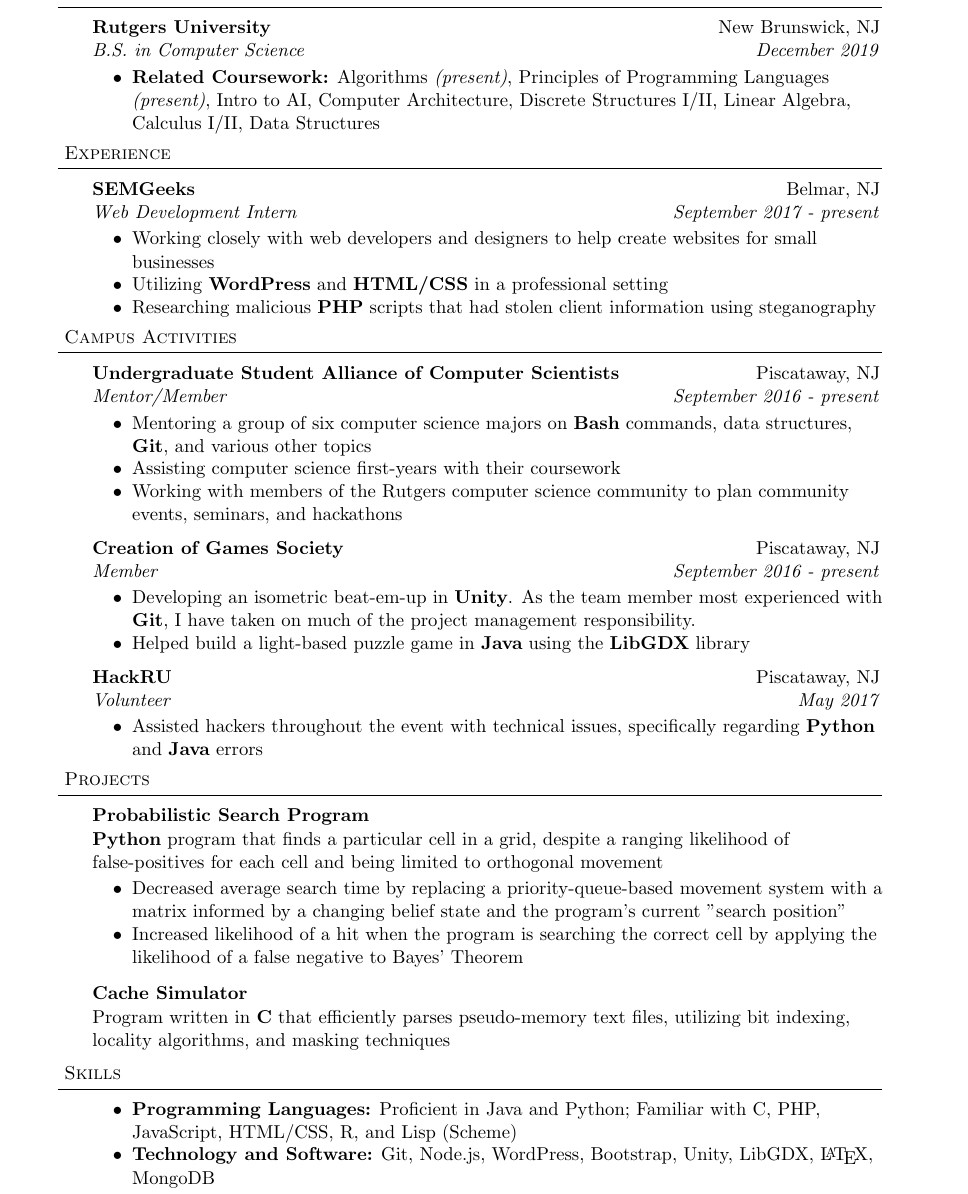
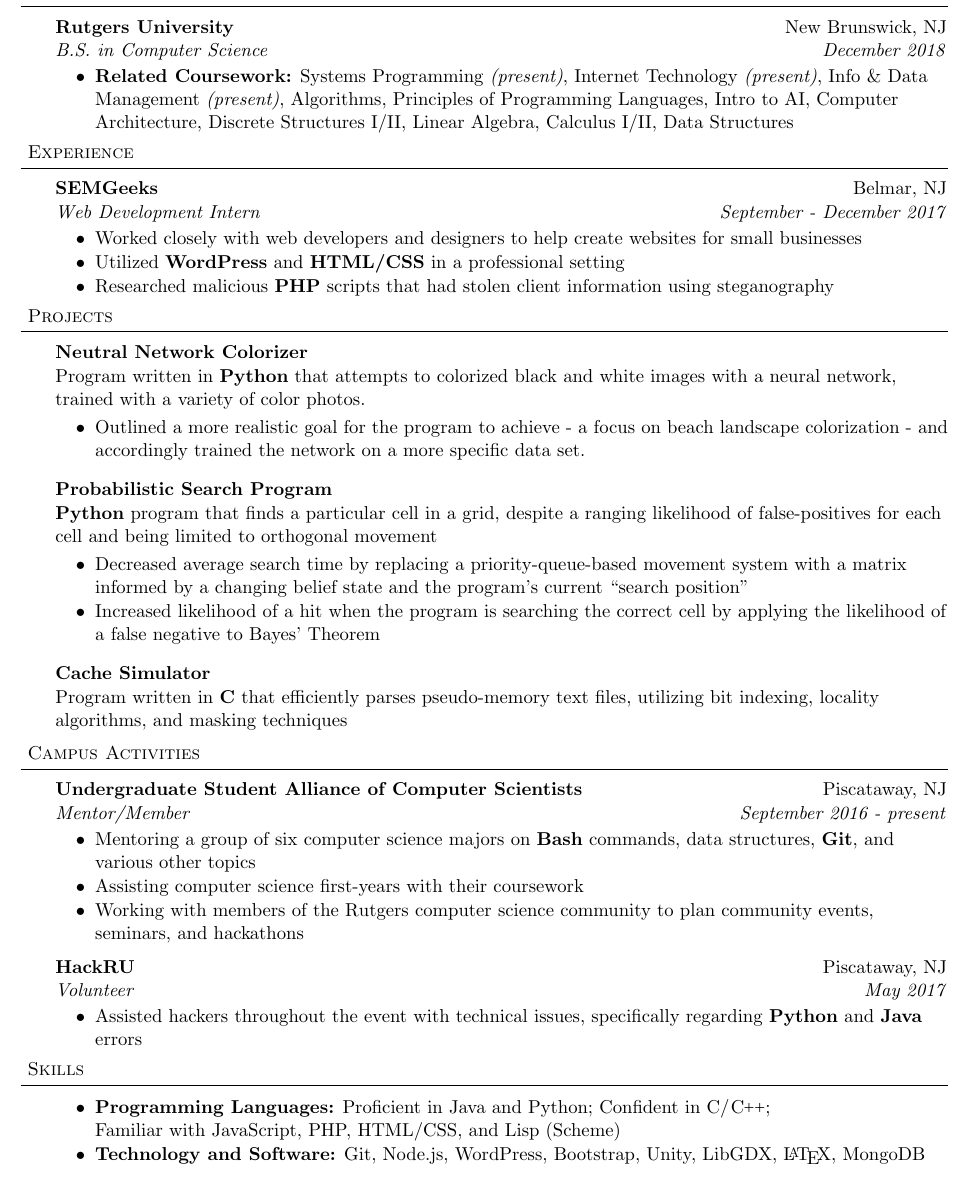
Before and after one commit to harras/resume, a LaTeX CV (resume.tex): part of the page, cut so that both start at the same text. Compiled offline with pdfLaTeX.

Commit message:
Updating info

```diff
--- a/resume_nick_harras.tex
+++ b/resume.tex
@@ -18,7 +18,9 @@
 
 % Adjust Margins
 \setlength{\voffset}{-0.2in}
+\setlength{\hoffset}{-0.3in}
 \setlength{\textheight}{710pt}
+\setlength{\textwidth}{530pt}
 \pagestyle{empty}
 \raggedright
 
@@ -75,7 +77,7 @@
   	#1 & #2, #3 & \textit{\mailto{#4}}\\
 }
 \def\cpp{
-	{C\nolinebreak[4]\hspace{-.05em}\raisebox{.4ex}{\tiny		\bf ++}}}
+	{\hspace{-0.25em}C\nolinebreak[4]\hspace{-.05em}\raisebox{.4ex}{\tiny		\bf ++}}}
 	\def\lildot{$\cdot$
 }
 
@@ -103,9 +105,9 @@
 
 \subheading
 	{Rutgers University}{New Brunswick, NJ}
-	{B.S. in Computer Science}{December 2019}
+	{B.S. in Computer Science}{December 2018}
 	\begin{achievements}
-	\item{\bf Related Coursework:} Algorithms \textit{(present)}, Principles of Programming Languages \textit{(present)}, Intro to AI, Computer Architecture, Discrete Structures I/II, Linear Algebra, Calculus I/II, Data Structures
+	\item{\bf Related Coursework:} Systems Programming \textit{(present)}, Internet Technology \textit{(present)},  Info \& Data Management \textit{(present)}, Algorithms, Principles of Programming Languages, Intro to AI, Computer Architecture, Discrete Structures I/II, Linear Algebra, Calculus I/II, Data Structures
 	\end{achievements}
 
 %-----EXPERIENCE------------------
@@ -113,12 +115,43 @@
 
 \subheading
 	{SEMGeeks}{Belmar, NJ}
-	{Web Development Intern}{September 2017 - \textit{present}}
+	{Web Development Intern}{September - December 2017}
 	\begin{achievements}
-		\item Working closely with web developers and designers to help create websites for small businesses
-		\item Utilizing \textbf{WordPress} and \textbf{HTML/CSS} in a professional setting
-		\item Researching malicious \textbf{PHP} scripts that had stolen client information using steganography
+		\item Worked closely with web developers and designers to help create websites for small businesses
+		\item Utilized \textbf{WordPress} and \textbf{HTML/CSS} in a professional setting
+		\item Researched malicious \textbf{PHP} scripts that had stolen client information using steganography
 	\end{achievements}
+
+
+%-----PROJECTS--------------------
+\header{Projects}
+
+\subheading{Neutral Network Colorizer}{}{}{}
+	\vspace{-15pt}
+	\begin{adjustwidth}{6pt}{}
+	Program written in \textbf{Python} that attempts to colorized black and white images with a neural network, trained with a variety of color photos.
+	\end{adjustwidth}
+	\begin{achievements}
+		\item Outlined a more realistic goal for the program to achieve - a focus on beach landscape colorization - and accordingly trained the network on a more specific data set.
+	\end{achievements}
+
+\subheading{Probabilistic Search Program}{}{}{}
+	\vspace{-15pt}
+	\begin{adjustwidth}{6pt}{}
+	\textbf{Python} program that finds a particular cell in a grid, despite a ranging likelihood of false-positives for each cell and being limited to orthogonal movement
+	\end{adjustwidth}
+	\begin{achievements}
+		\item Decreased average search time by replacing a priority-queue-based movement system with a matrix informed by a changing belief state and the program's current \textquotedblleft search position\textquotedblright
+		\item Increased likelihood of a hit when the program is searching the correct cell by applying the likelihood of a false negative to Bayes' Theorem
+	\end{achievements}
+
+\subheading{Cache Simulator}{}{}{}
+	\vspace{-15pt}
+	\begin{adjustwidth}{6pt}{}
+	Program written in \textbf{C} that efficiently parses pseudo-memory text files, utilizing bit indexing, locality algorithms, and masking techniques
+	\end{adjustwidth}
+\vspace*{4pt}
+
 
 %-----CAMPUS ACTIVITIES-----------
 \header{Campus Activities}
@@ -133,14 +166,6 @@
 	\end{achievements}
 
 \subheading
-	{Creation of Games Society}{Piscataway, NJ}
-	{Member}{September 2016 - \textit{present}}
-	\begin{achievements}
-		\item Developing an isometric beat-em-up in \textbf{Unity}. As the team member most experienced with \textbf{Git}, I have taken on much of the project management responsibility.
-		\item Helped build a light-based puzzle game in \textbf{Java} using the \textbf{LibGDX} library
-	\end{achievements}
-
-\subheading
 	{HackRU}{Piscataway, NJ}
 	{Volunteer}{May 2017}
 	\begin{achievements}
@@ -148,29 +173,10 @@
 	\end{achievements}
 
 
-%-----PROJECTS--------------------
-\header{Projects}
-
-\subheading{Probabilistic Search Program}{}{}{}
-	\vspace{-15pt}
-	\begin{adjustwidth}{6pt}{}
-	\textbf{Python} program that finds a particular cell in a grid, despite a ranging likelihood of false-positives for each cell and being limited to orthogonal movement
-	\end{adjustwidth}
-	\begin{achievements}
-		\item Decreased average search time by replacing a priority-queue-based movement system with a matrix informed by a changing belief state and the program's current "search position"
-		\item Increased likelihood of a hit when the program is searching the correct cell by applying the likelihood of a false negative to Bayes' Theorem
-	\end{achievements}
-\subheading{Cache Simulator}{}{}{}
-	\vspace{-15pt}
-	\begin{adjustwidth}{6pt}{}
-	Program written in \textbf{C} that efficiently parses pseudo-memory text files, utilizing bit indexing, locality algorithms, and masking techniques
-	\end{adjustwidth}
-\vspace*{4pt}
-
 %-----SKILLS----------------------
 \header{Skills}
 	\begin{achievements}
-		\item{\bf Programming Languages:} Proficient in Java and Python; Familiar with C, PHP, JavaScript, HTML/CSS, R, and Lisp (Scheme)
+		\item{\bf Programming Languages:} Proficient in Java and Python; Confident in C/\cpp; \newline Familiar with JavaScript, PHP, HTML/CSS, and Lisp (Scheme)
 		\item{\bf Technology and Software:} Git, Node.js, WordPress, Bootstrap, Unity, LibGDX, \LaTeX, MongoDB
 	\end{achievements}
 
```
Also changed, not shown: resume.pdf (added), resume_nick_harras.pdf (deleted).
